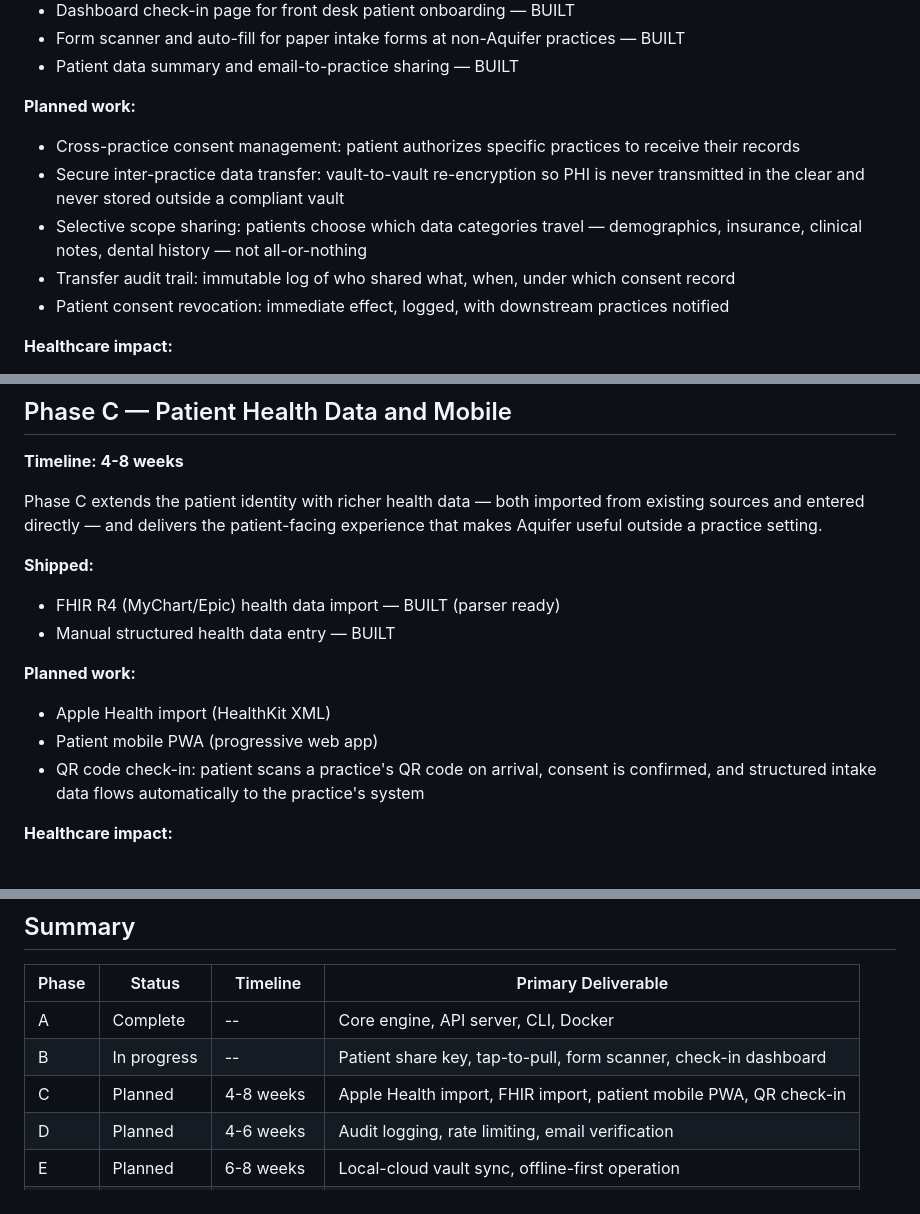
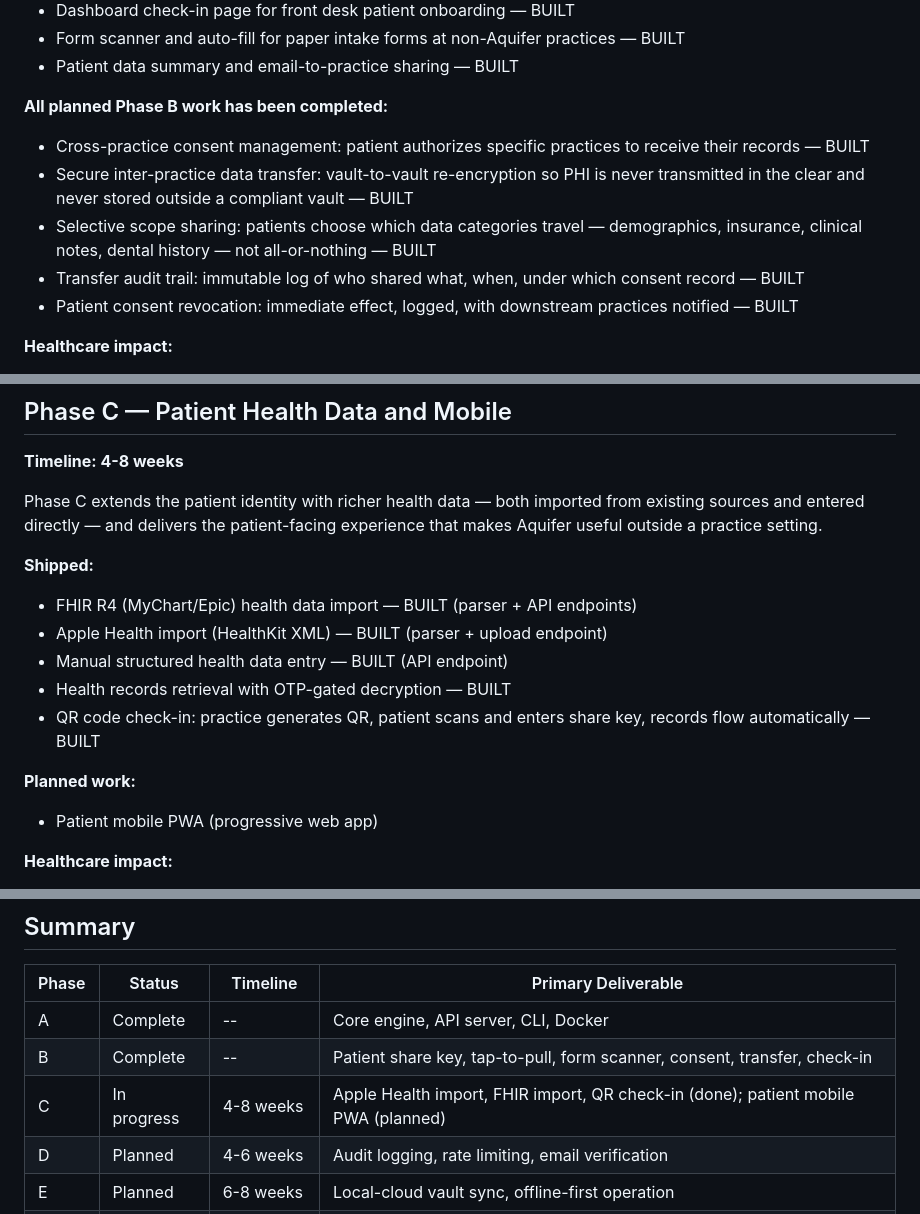
Before and after one commit to JacobiusMakes/aquifer, a Markdown page: ROADMAP.md, 3 parts joined by grey strips. GitHub-like rendering.

Commit message:
Update ROADMAP: Phase B complete, Phase C mostly complete
Phase B (patient portability) is fully built: consent, transfer,
scope, audit, revocation. Phase C: Apple Health, FHIR, QR check-in
all shipped. Only patient mobile PWA remains. Test count: 569.

```diff
--- a/ROADMAP.md
+++ b/ROADMAP.md
@@ -53,13 +53,13 @@ Aquifer's vault architecture is already designed for secure, patient-linked reco
 - Form scanner and auto-fill for paper intake forms at non-Aquifer practices — BUILT
 - Patient data summary and email-to-practice sharing — BUILT
 
-**Planned work:**
+**All planned Phase B work has been completed:**
 
-- Cross-practice consent management: patient authorizes specific practices to receive their records
-- Secure inter-practice data transfer: vault-to-vault re-encryption so PHI is never transmitted in the clear and never stored outside a compliant vault
-- Selective scope sharing: patients choose which data categories travel — demographics, insurance, clinical notes, dental history — not all-or-nothing
-- Transfer audit trail: immutable log of who shared what, when, under which consent record
-- Patient consent revocation: immediate effect, logged, with downstream practices notified
+- Cross-practice consent management: patient authorizes specific practices to receive their records — BUILT
+- Secure inter-practice data transfer: vault-to-vault re-encryption so PHI is never transmitted in the clear and never stored outside a compliant vault — BUILT
+- Selective scope sharing: patients choose which data categories travel — demographics, insurance, clinical notes, dental history — not all-or-nothing — BUILT
+- Transfer audit trail: immutable log of who shared what, when, under which consent record — BUILT
+- Patient consent revocation: immediate effect, logged, with downstream practices notified — BUILT
 
 **Healthcare impact:**
 
@@ -87,14 +87,15 @@ Phase C extends the patient identity with richer health data — both imported f
 
 **Shipped:**
 
-- FHIR R4 (MyChart/Epic) health data import — BUILT (parser ready)
-- Manual structured health data entry — BUILT
+- FHIR R4 (MyChart/Epic) health data import — BUILT (parser + API endpoints)
+- Apple Health import (HealthKit XML) — BUILT (parser + upload endpoint)
+- Manual structured health data entry — BUILT (API endpoint)
+- Health records retrieval with OTP-gated decryption — BUILT
+- QR code check-in: practice generates QR, patient scans and enters share key, records flow automatically — BUILT
 
 **Planned work:**
 
-- Apple Health import (HealthKit XML)
 - Patient mobile PWA (progressive web app)
-- QR code check-in: patient scans a practice's QR code on arrival, consent is confirmed, and structured intake data flows automatically to the practice's system
 
 **Healthcare impact:**
 
@@ -205,8 +206,8 @@ These items are on a longer horizon, contingent on the foundation established in
 | Phase | Status | Timeline | Primary Deliverable |
 |-------|--------|----------|---------------------|
 | A | Complete | -- | Core engine, API server, CLI, Docker |
-| B | In progress | -- | Patient share key, tap-to-pull, form scanner, check-in dashboard |
-| C | Planned | 4-8 weeks | Apple Health import, FHIR import, patient mobile PWA, QR check-in |
+| B | Complete | -- | Patient share key, tap-to-pull, form scanner, consent, transfer, check-in |
+| C | In progress | 4-8 weeks | Apple Health import, FHIR import, QR check-in (done); patient mobile PWA (planned) |
 | D | Planned | 4-6 weeks | Audit logging, rate limiting, email verification |
 | E | Planned | 6-8 weeks | Local-cloud vault sync, offline-first operation |
 | F | Planned | 8-12 weeks | PostgreSQL, FHIR bridge, cross-practice analytics |
```
Also changed, not shown: other parts of ROADMAP.md (+2 -2 lines).
